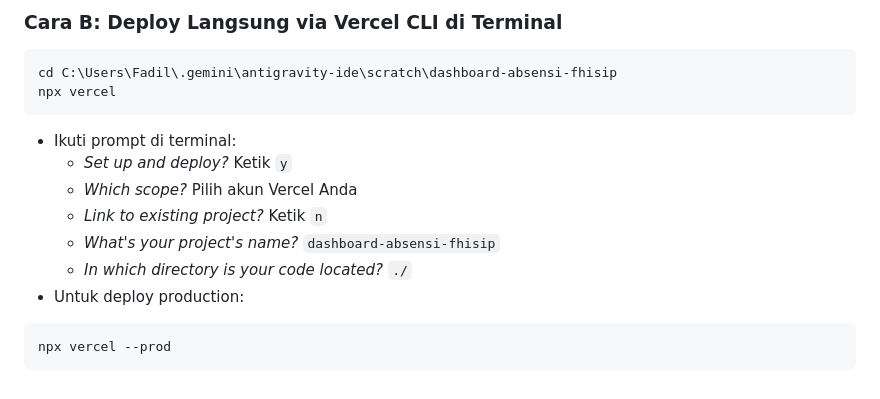
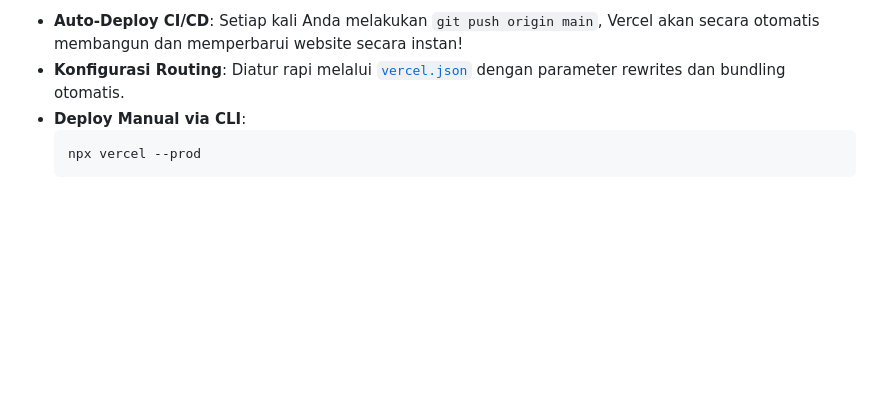
Before and after one commit to fadil767/dashboard-absensi-fhisip, a Markdown page: README.md, the part around one of its changes. Rendered like a GitHub page; blank space fills up the shorter version.

````diff
--- a/README.md
+++ b/README.md
@@ -116,15 +97,6 @@ Konfigurasi [`vercel.json`](vercel.json) telah disiapkan dengan aturan rute otom
-### Cara B: Deploy Langsung via Vercel CLI di Terminal
-```bash
-cd C:\Users\Fadil\.gemini\antigravity-ide\scratch\dashboard-absensi-fhisip
-npx vercel
-```
-- Ikuti prompt di terminal:
-  - *Set up and deploy?* Ketik `y`
-  - *Which scope?* Pilih akun Vercel Anda
-  - *Link to existing project?* Ketik `n`
-  - *What's your project's name?* `dashboard-absensi-fhisip`
-  - *In which directory is your code located?* `./`
-- Untuk deploy production:
-```bash
-npx vercel --prod
-```
+- **Auto-Deploy CI/CD**: Setiap kali Anda melakukan `git push origin main`, Vercel akan secara otomatis membangun dan memperbarui website secara instan!
+- **Konfigurasi Routing**: Diatur rapi melalui [`vercel.json`](vercel.json) dengan parameter rewrites dan bundling otomatis.
+- **Deploy Manual via CLI**:
+  ```bash
+  npx vercel --prod
+  ```
````
Also changed, not shown: other parts of README.md (+35 -54 lines).
